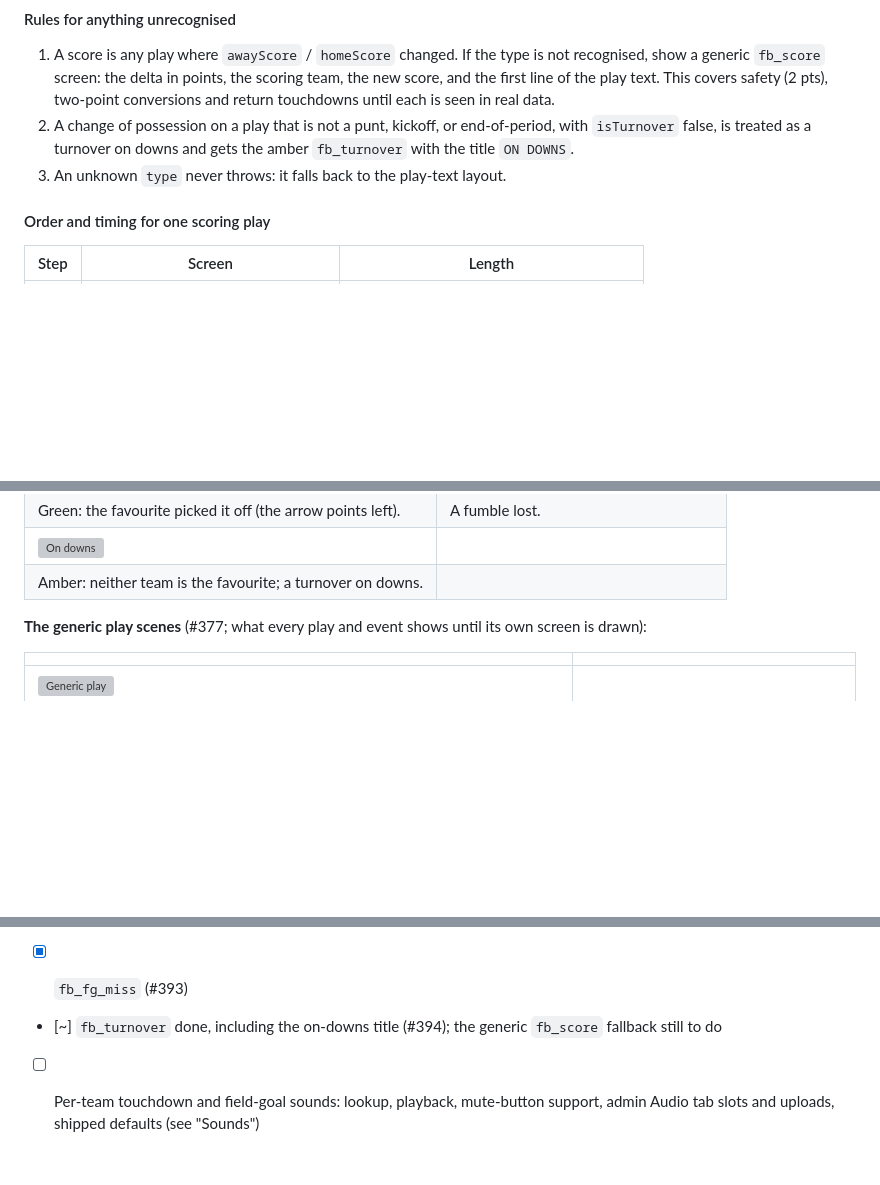
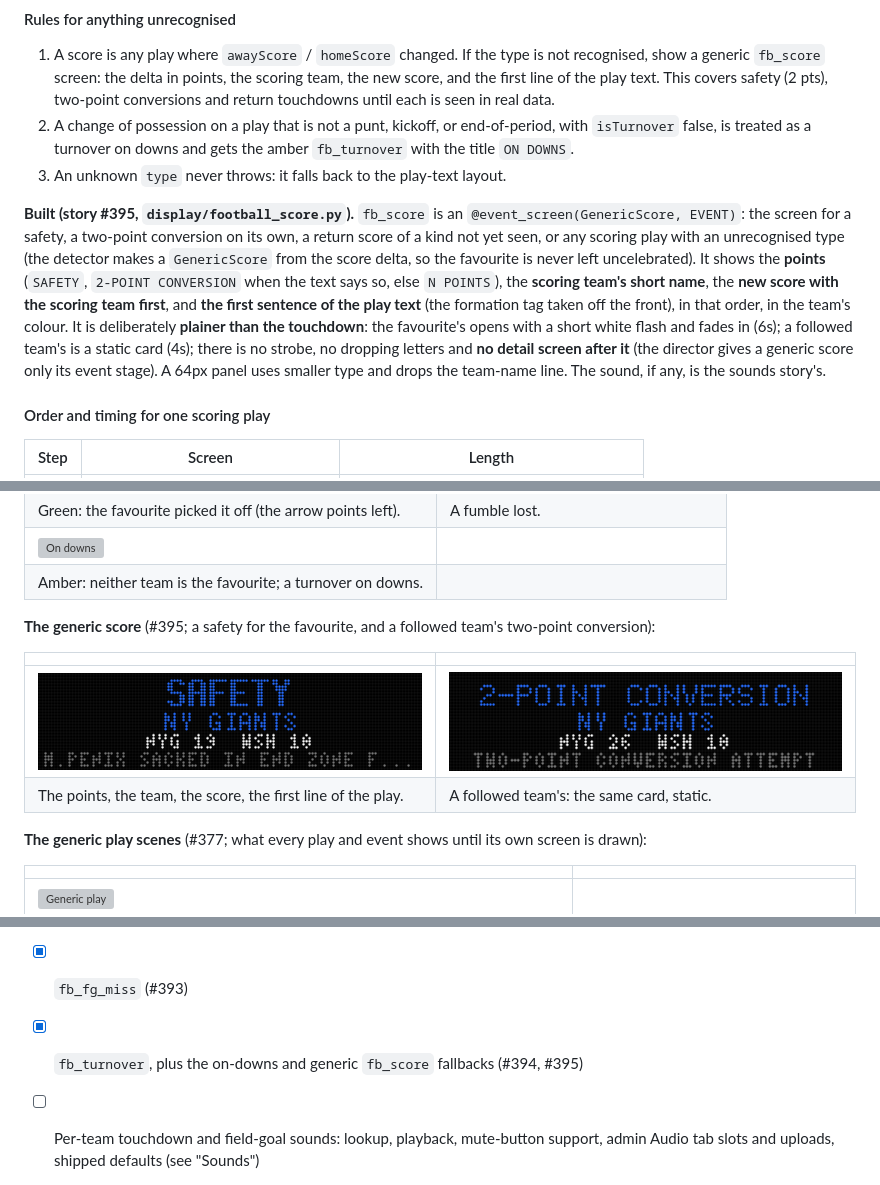
Before and after one commit to diggforbeer/scoreboard, a Markdown page: football_screen.md, 3 parts joined by grey strips. Rendered like a GitHub page; pictures changed too: docs/football/fb_score.png (added), docs/football/fb_score_quick.png (added); blank space fills up the shorter version; grey boxes are pictures that could not be loaded.

```diff
--- a/football_screen.md
+++ b/football_screen.md
@@ -871,6 +871,19 @@ screen only (the detector emits no turnover for it).
    and gets the amber `fb_turnover` with the title `ON DOWNS`.
 3. An unknown `type` never throws: it falls back to the play-text layout.
 
+**Built (story #395, `display/football_score.py`).** `fb_score` is an
+`@event_screen(GenericScore, EVENT)`: the screen for a safety, a two-point conversion on its
+own, a return score of a kind not yet seen, or any scoring play with an unrecognised type
+(the detector makes a `GenericScore` from the score delta, so the favourite is never left
+uncelebrated). It shows the **points** (`SAFETY`, `2-POINT CONVERSION` when the text says so,
+else `N POINTS`), the **scoring team's short name**, the **new score with the scoring team
+first**, and **the first sentence of the play text** (the formation tag taken off the front),
+in that order, in the team's colour. It is deliberately **plainer than the touchdown**: the
+favourite's opens with a short white flash and fades in (6s); a followed team's is a static
+card (4s); there is no strobe, no dropping letters and **no detail screen after it** (the
+director gives a generic score only its event stage). A 64px panel uses smaller type and drops
+the team-name line. The sound, if any, is the sounds story's.
+
 #### Order and timing for one scoring play
 
 | Step | Screen | Length |
@@ -1168,6 +1181,13 @@ test does the same. Nothing here touches `docs/screens/`.
 | Green: the favourite picked it off (the arrow points left). | A fumble lost. |
 | ![On downs](docs/football/turnover_on_downs.png) | |
 | Amber: neither team is the favourite; a turnover on downs. | |
+
+**The generic score** (#395; a safety for the favourite, and a followed team's two-point conversion):
+
+| | |
+|---|---|
+| ![Safety](docs/football/fb_score.png) | ![Quick](docs/football/fb_score_quick.png) |
+| The points, the team, the score, the first line of the play. | A followed team's: the same card, static. |
 
 **The generic play scenes** (#377; what every play and event shows until its own screen is drawn):
 
@@ -1476,7 +1496,7 @@ added later.
 - [x] `fb_touchdown` (#390) and `fb_fieldgoal` (#392) celebrations
 - [x] `fb_score_detail` (scorer, passer, PAT, new score) with the play-text parser (#391)
 - [x] `fb_fg_miss` (#393)
-- [~] `fb_turnover` done, including the on-downs title (#394); the generic `fb_score` fallback still to do
+- [x] `fb_turnover`, plus the on-downs and generic `fb_score` fallbacks (#394, #395)
 - [ ] Per-team touchdown and field-goal sounds: lookup, playback, mute-button
       support, admin Audio tab slots and uploads, shipped defaults (see "Sounds")
 - [x] Reversal detector (remembers celebrated plays, compares each poll, logs every match) (#357)
```
Also changed, not shown: 9 other files.
